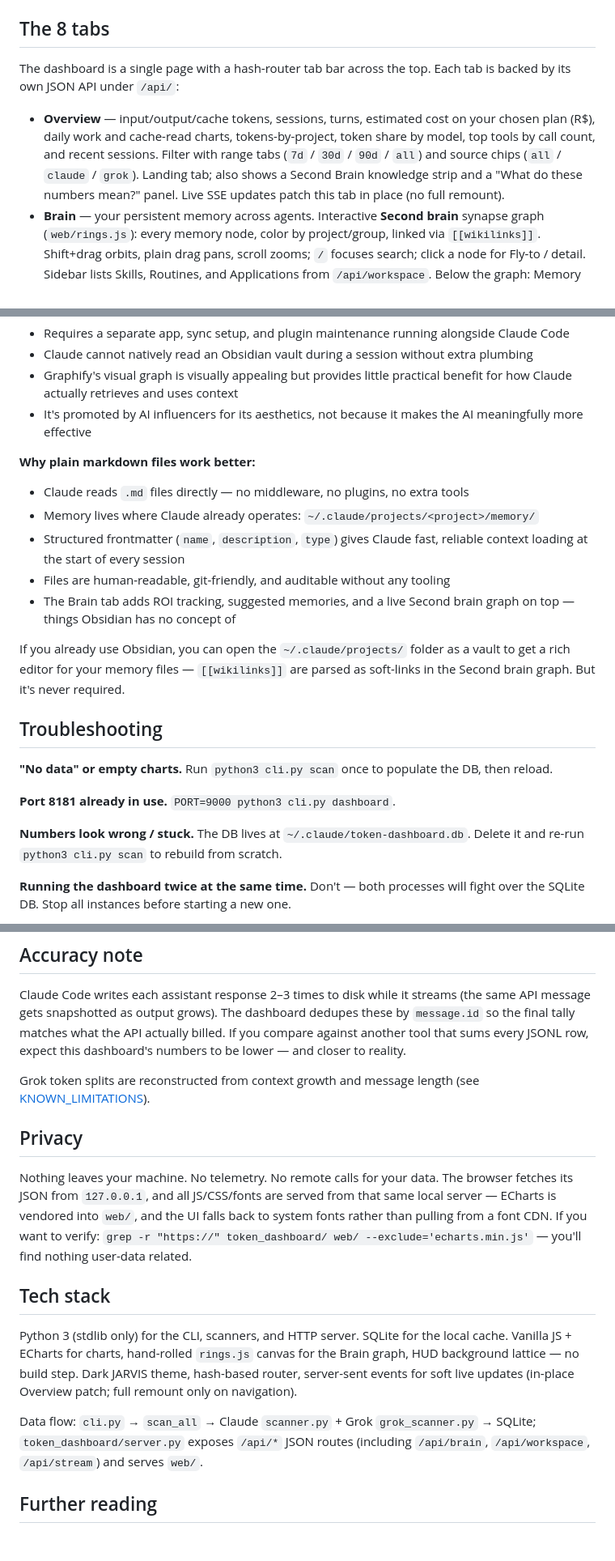
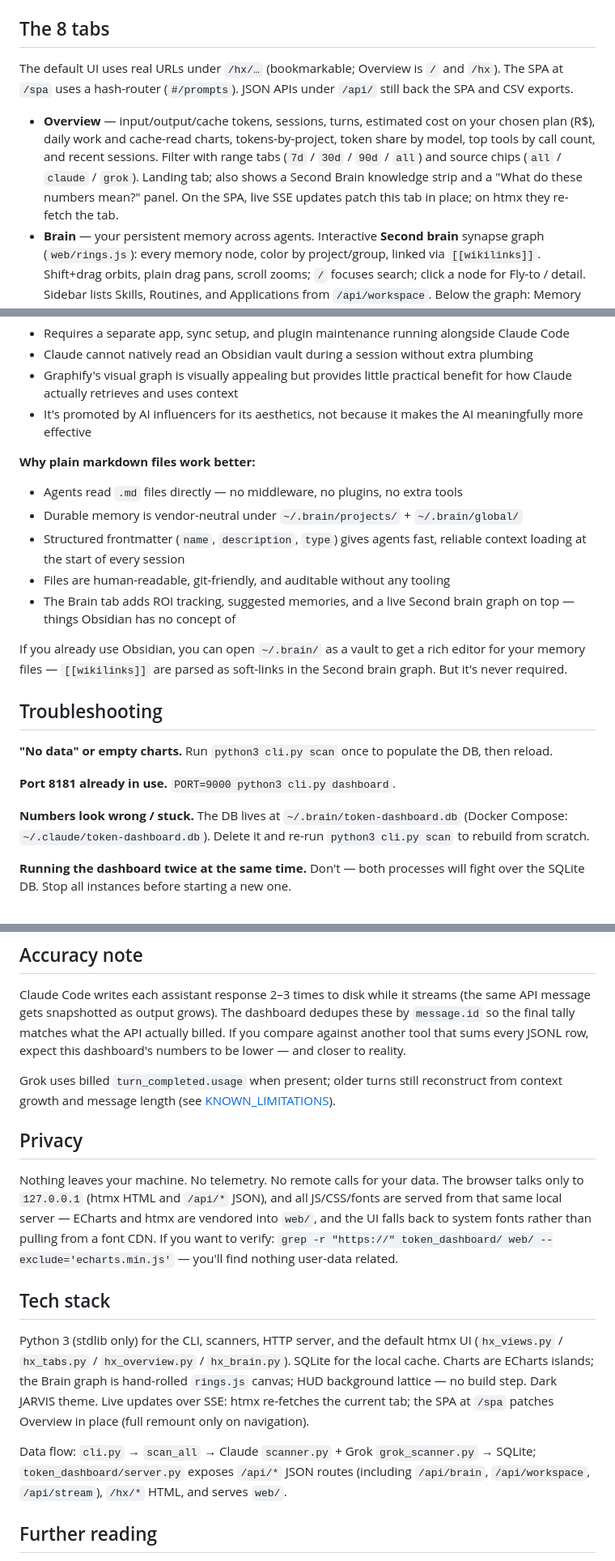
Before and after one commit to CesarGuilherme/aiOs-dashboard, a Markdown page: README.md, 3 parts joined by grey strips. Shown at 81% size. Drawn GitHub-style; blank space fills up the shorter version.

Commit message:
docs: align README with htmx default and ~/.brain paths
Native cache is ~/.brain/token-dashboard.db; Docker Compose still pins the DB to the ~/.claude mount. Document SSE refetch vs SPA patch, Brain memory location, and Grok billed usage.

```diff
--- a/README.md
+++ b/README.md
@@ -142,9 +144,9 @@ Change the port: `PORT=9000 python3 cli.py dashboard`.
 
 ## The 8 tabs
 
-The dashboard is a single page with a hash-router tab bar across the top. Each tab is backed by its own JSON API under `/api/`:
+The default UI uses real URLs under `/hx/…` (bookmarkable; Overview is `/` and `/hx`). The SPA at `/spa` uses a hash-router (`#/prompts`). JSON APIs under `/api/` still back the SPA and CSV exports.
 
-- **Overview** — input/output/cache tokens, sessions, turns, estimated cost on your chosen plan (R$), daily work and cache-read charts, tokens-by-project, token share by model, top tools by call count, and recent sessions. Filter with range tabs (`7d` / `30d` / `90d` / `all`) and source chips (`all` / `claude` / `grok`). Landing tab; also shows a Second Brain knowledge strip and a "What do these numbers mean?" panel. Live SSE updates patch this tab in place (no full remount).
+- **Overview** — input/output/cache tokens, sessions, turns, estimated cost on your chosen plan (R$), daily work and cache-read charts, tokens-by-project, token share by model, top tools by call count, and recent sessions. Filter with range tabs (`7d` / `30d` / `90d` / `all`) and source chips (`all` / `claude` / `grok`). Landing tab; also shows a Second Brain knowledge strip and a "What do these numbers mean?" panel. On the SPA, live SSE updates patch this tab in place; on htmx they re-fetch the tab.
 - **Brain** — your persistent memory across agents. Interactive **Second brain** synapse graph (`web/rings.js`): every memory node, color by project/group, linked via `[[wikilinks]]`. Shift+drag orbits, plain drag pans, scroll zooms; `/` focuses search; click a node for Fly-to / detail. Sidebar lists Skills, Routines, and Applications from `/api/workspace`. Below the graph: Memory ROI (saved vs extraction cost), cache hit-rate trend, learning timeline, auto-generated suggestions, effectiveness/prune candidates, and per-project memory browsers. SSE soft-refresh skips this tab so the canvas doesn't reset mid-view.
 - **Prompts** — your most expensive user prompts ranked by tokens. Click any row to see the assistant response, tool calls made, and the size of each tool result.
 - **Sessions** — turn-by-turn view of any single session, with per-turn tokens and tool calls (source badge for Claude vs Grok).
@@ -184,13 +186,13 @@ The AI tools community often promotes Obsidian with the Graphify plugin as the g
 - It's promoted by AI influencers for its aesthetics, not because it makes the AI meaningfully more effective
 
 **Why plain markdown files work better:**
-- Claude reads `.md` files directly — no middleware, no plugins, no extra tools
-- Memory lives where Claude already operates: `~/.claude/projects/<project>/memory/`
-- Structured frontmatter (`name`, `description`, `type`) gives Claude fast, reliable context loading at the start of every session
+- Agents read `.md` files directly — no middleware, no plugins, no extra tools
+- Durable memory is vendor-neutral under `~/.brain/projects/` + `~/.brain/global/`
+- Structured frontmatter (`name`, `description`, `type`) gives agents fast, reliable context loading at the start of every session
 - Files are human-readable, git-friendly, and auditable without any tooling
 - The Brain tab adds ROI tracking, suggested memories, and a live Second brain graph on top — things Obsidian has no concept of
 
-If you already use Obsidian, you can open the `~/.claude/projects/` folder as a vault to get a rich editor for your memory files — `[[wikilinks]]` are parsed as soft-links in the Second brain graph. But it's never required.
+If you already use Obsidian, you can open `~/.brain/` as a vault to get a rich editor for your memory files — `[[wikilinks]]` are parsed as soft-links in the Second brain graph. But it's never required.
 
 ## Troubleshooting
 
@@ -198,7 +200,7 @@ If you already use Obsidian, you can open the `~/.claude/projects/` folder as a
 
 **Port 8181 already in use.** `PORT=9000 python3 cli.py dashboard`.
 
-**Numbers look wrong / stuck.** The DB lives at `~/.claude/token-dashboard.db`. Delete it and re-run `python3 cli.py scan` to rebuild from scratch.
+**Numbers look wrong / stuck.** The DB lives at `~/.brain/token-dashboard.db` (Docker Compose: `~/.claude/token-dashboard.db`). Delete it and re-run `python3 cli.py scan` to rebuild from scratch.
 
 **Running the dashboard twice at the same time.** Don't — both processes will fight over the SQLite DB. Stop all instances before starting a new one.
 
@@ -208,17 +210,17 @@ If you already use Obsidian, you can open the `~/.claude/projects/` folder as a
 
 Claude Code writes each assistant response 2–3 times to disk while it streams (the same API message gets snapshotted as output grows). The dashboard dedupes these by `message.id` so the final tally matches what the API actually billed. If you compare against another tool that sums every JSONL row, expect this dashboard's numbers to be lower — and closer to reality.
 
-Grok token splits are reconstructed from context growth and message length (see [KNOWN_LIMITATIONS](docs/KNOWN_LIMITATIONS.md#grok-token-split-is-reconstructed)).
+Grok uses billed `turn_completed.usage` when present; older turns still reconstruct from context growth and message length (see [KNOWN_LIMITATIONS](docs/KNOWN_LIMITATIONS.md#grok-tokens-real-usage-when-present-estimate-otherwise)).
 
 ## Privacy
 
-Nothing leaves your machine. No telemetry. No remote calls for your data. The browser fetches its JSON from `127.0.0.1`, and all JS/CSS/fonts are served from that same local server — ECharts is vendored into `web/`, and the UI falls back to system fonts rather than pulling from a font CDN. If you want to verify: `grep -r "https://" token_dashboard/ web/ --exclude='echarts.min.js'` — you'll find nothing user-data related.
+Nothing leaves your machine. No telemetry. No remote calls for your data. The browser talks only to `127.0.0.1` (htmx HTML and `/api/*` JSON), and all JS/CSS/fonts are served from that same local server — ECharts and htmx are vendored into `web/`, and the UI falls back to system fonts rather than pulling from a font CDN. If you want to verify: `grep -r "https://" token_dashboard/ web/ --exclude='echarts.min.js'` — you'll find nothing user-data related.
 
 ## Tech stack
 
-Python 3 (stdlib only) for the CLI, scanners, and HTTP server. SQLite for the local cache. Vanilla JS + ECharts for charts, hand-rolled `rings.js` canvas for the Brain graph, HUD background lattice — no build step. Dark JARVIS theme, hash-based router, server-sent events for soft live updates (in-place Overview patch; full remount only on navigation).
+Python 3 (stdlib only) for the CLI, scanners, HTTP server, and the default htmx UI (`hx_views.py` / `hx_tabs.py` / `hx_overview.py` / `hx_brain.py`). SQLite for the local cache. Charts are ECharts islands; the Brain graph is hand-rolled `rings.js` canvas; HUD background lattice — no build step. Dark JARVIS theme. Live updates over SSE: htmx re-fetches the current tab; the SPA at `/spa` patches Overview in place (full remount only on navigation).
 
-Data flow: `cli.py` → `scan_all` → Claude `scanner.py` + Grok `grok_scanner.py` → SQLite; `token_dashboard/server.py` exposes `/api/*` JSON routes (including `/api/brain`, `/api/workspace`, `/api/stream`) and serves `web/`.
+Data flow: `cli.py` → `scan_all` → Claude `scanner.py` + Grok `grok_scanner.py` → SQLite; `token_dashboard/server.py` exposes `/api/*` JSON routes (including `/api/brain`, `/api/workspace`, `/api/stream`), `/hx/*` HTML, and serves `web/`.
 
 ## Further reading
 
```
Also changed, not shown: other parts of README.md (+6 -4 lines).
